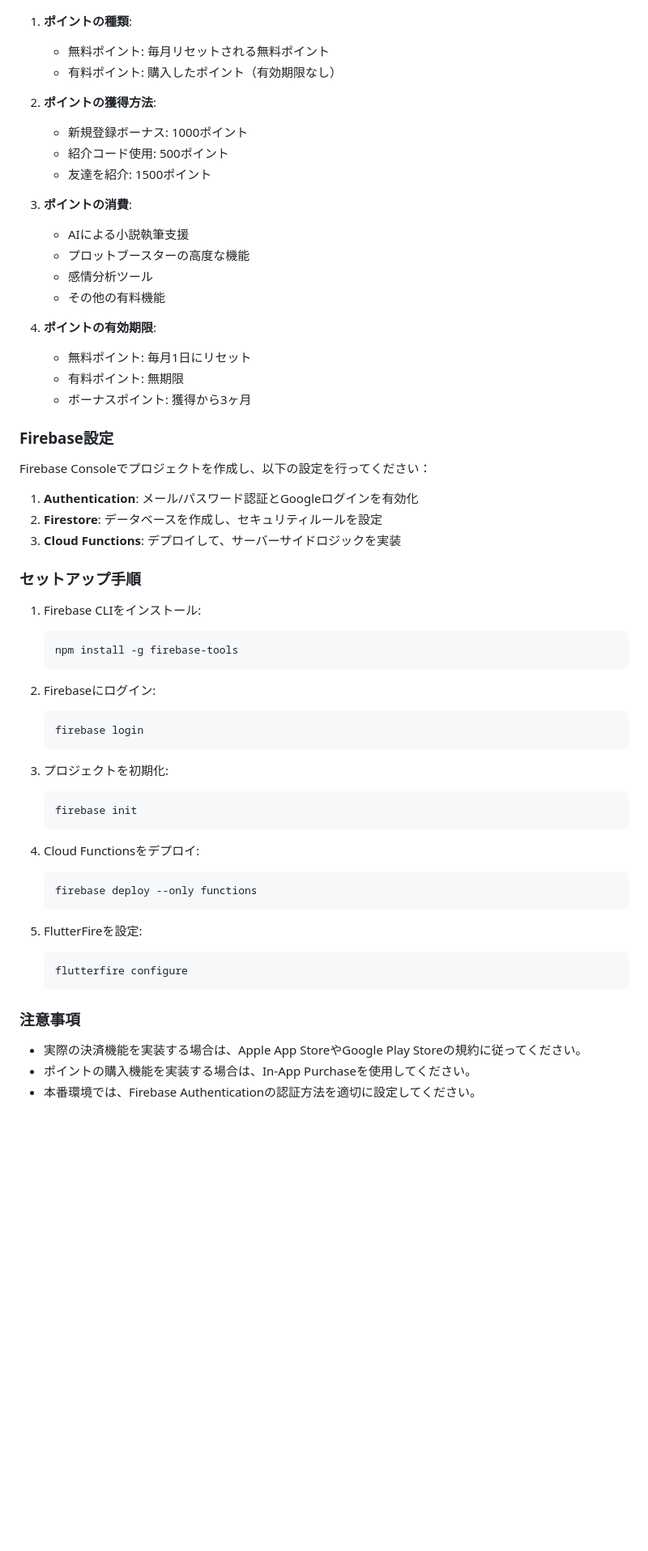
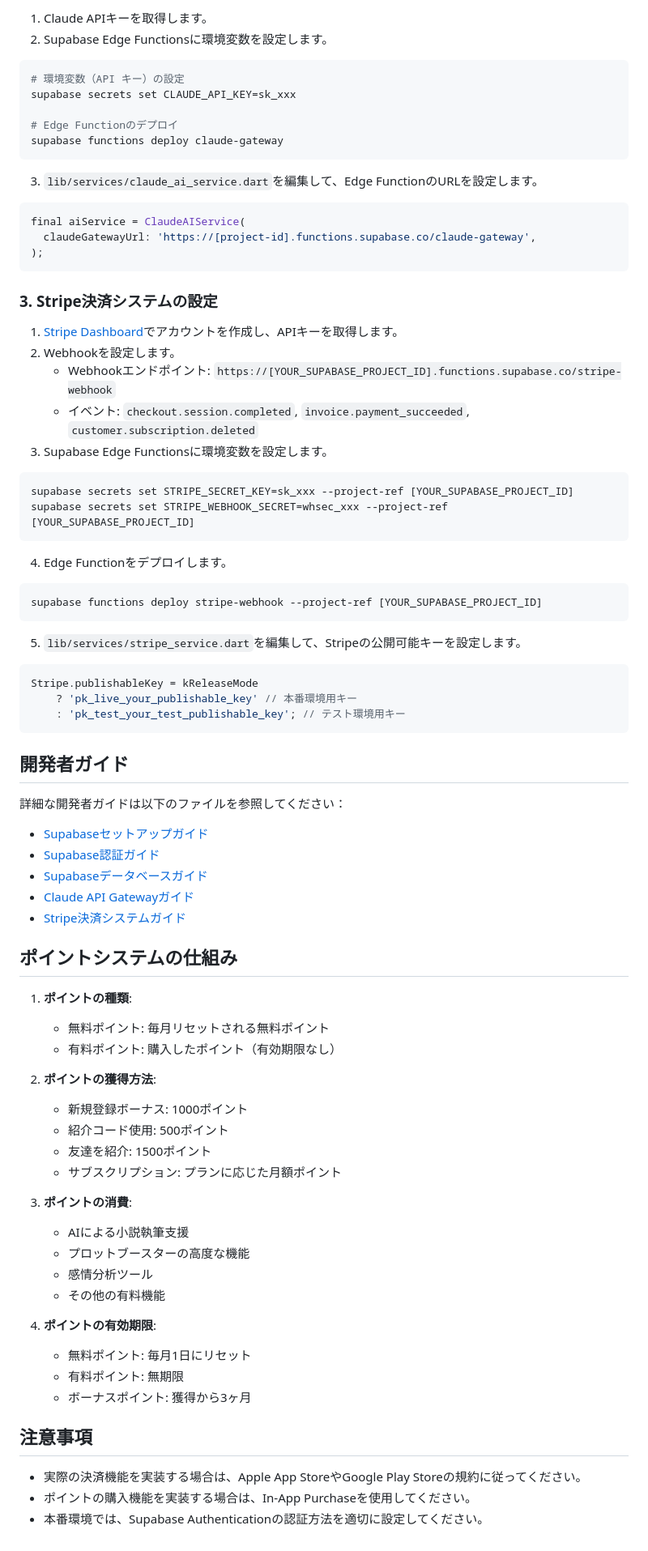
Before and after one commit to SohJohAI/TOMOFUDE, a Markdown page: README.md, the part around the change printed below. Shown: that part at 81% size. Rendered like a GitHub page; blank space fills up the shorter version.

````diff
--- a/README.md
+++ b/README.md
@@ -84,3 +171,60 @@ functions/
+1. Claude APIキーを取得します。
+2. Supabase Edge Functionsに環境変数を設定します。
+
+```bash
+# 環境変数（API キー）の設定
+supabase secrets set CLAUDE_API_KEY=sk_xxx
+
+# Edge Functionのデプロイ
+supabase functions deploy claude-gateway
+```
+
+3. `lib/services/claude_ai_service.dart`を編集して、Edge FunctionのURLを設定します。
+
+```dart
+final aiService = ClaudeAIService(
+  claudeGatewayUrl: 'https://[project-id].functions.supabase.co/claude-gateway',
+);
+```
+
+### 3. Stripe決済システムの設定
+
+1. [Stripe Dashboard](https://dashboard.stripe.com/)でアカウントを作成し、APIキーを取得します。
+2. Webhookを設定します。
+   - Webhookエンドポイント: `https://[YOUR_SUPABASE_PROJECT_ID].functions.supabase.co/stripe-webhook`
+   - イベント: `checkout.session.completed`, `invoice.payment_succeeded`, `customer.subscription.deleted`
+3. Supabase Edge Functionsに環境変数を設定します。
+
+```bash
+supabase secrets set STRIPE_SECRET_KEY=sk_xxx --project-ref [YOUR_SUPABASE_PROJECT_ID]
+supabase secrets set STRIPE_WEBHOOK_SECRET=whsec_xxx --project-ref [YOUR_SUPABASE_PROJECT_ID]
+```
+
+4. Edge Functionをデプロイします。
+
+```bash
+supabase functions deploy stripe-webhook --project-ref [YOUR_SUPABASE_PROJECT_ID]
+```
+
+5. `lib/services/stripe_service.dart`を編集して、Stripeの公開可能キーを設定します。
+
+```dart
+Stripe.publishableKey = kReleaseMode
+    ? 'pk_live_your_publishable_key' // 本番環境用キー
+    : 'pk_test_your_test_publishable_key'; // テスト環境用キー
+```
+
+## 開発者ガイド
+
+詳細な開発者ガイドは以下のファイルを参照してください：
+
+- [Supabaseセットアップガイド](supabase_setup.md)
+- [Supabase認証ガイド](supabase_auth_guide.md)
+- [Supabaseデータベースガイド](supabase_database_guide.md)
+- [Claude API Gatewayガイド](claude_api_gateway_guide.md)
+- [Stripe決済システムガイド](stripe_payment_guide.md)
+
+## ポイントシステムの仕組み
 
 1. **ポイントの種類**:
    - 無料ポイント: 毎月リセットされる無料ポイント
@@ -90,6 +234,7 @@ functions/
    - 新規登録ボーナス: 1000ポイント
    - 紹介コード使用: 500ポイント
    - 友達を紹介: 1500ポイント
+   - サブスクリプション: プランに応じた月額ポイント
 
 3. **ポイントの消費**:
    - AIによる小説執筆支援
@@ -102,43 +247,8 @@ functions/
    - 有料ポイント: 無期限
    - ボーナスポイント: 獲得から3ヶ月
 
-### Firebase設定
-
-Firebase Consoleでプロジェクトを作成し、以下の設定を行ってください：
-
-1. **Authentication**: メール/パスワード認証とGoogleログインを有効化
-2. **Firestore**: データベースを作成し、セキュリティルールを設定
-3. **Cloud Functions**: デプロイして、サーバーサイドロジックを実装
-
-### セットアップ手順
-
-1. Firebase CLIをインストール:
-   ```
-   npm install -g firebase-tools
-   ```
-
-2. Firebaseにログイン:
-   ```
-   firebase login
-   ```
-
-3. プロジェクトを初期化:
-   ```
-   firebase init
-   ```
-
-4. Cloud Functionsをデプロイ:
-   ```
-   firebase deploy --only functions
-   ```
-
-5. FlutterFireを設定:
-   ```
-   flutterfire configure
-   ```
-
-### 注意事項
+## 注意事項
 
 - 実際の決済機能を実装する場合は、Apple App StoreやGoogle Play Storeの規約に従ってください。
 - ポイントの購入機能を実装する場合は、In-App Purchaseを使用してください。
-- 本番環境では、Firebase Authenticationの認証方法を適切に設定してください。
+- 本番環境では、Supabase Authenticationの認証方法を適切に設定してください。
````
Also changed, not shown: other parts of README.md (+135 -48 lines).
